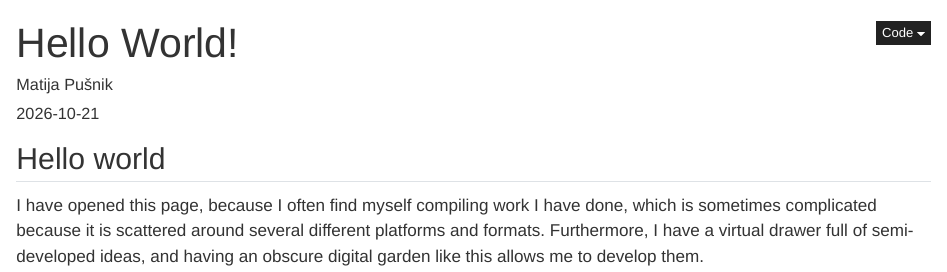
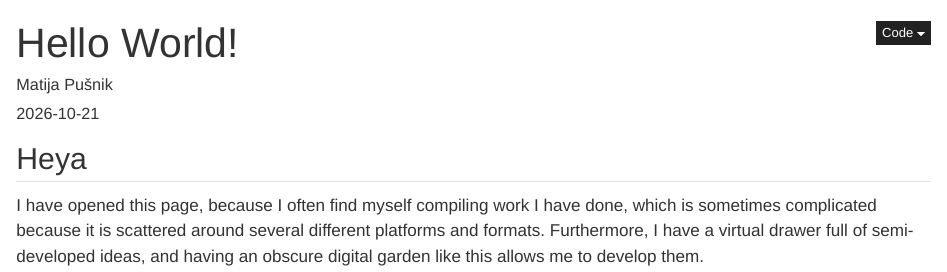
Before and after one commit to cilantro-licorice/cilantro-licorice.github.io, a Quarto document (posts/first-post.qmd): the page in a window 1100 px wide, from its top. Rendered offline with R 4.5, knitr and Pandoc in place of Quarto, with nearby package versions.

Commit message:
Auto-update website

```diff
--- a/posts/first-post.qmd
+++ b/posts/first-post.qmd
@@ -7,6 +7,6 @@ description: "The first post had to be something. To be fair it is not terribly
 
 ---
 
-## Hello world
+## Heya
 
 I have opened this page, because I often find myself compiling work I have done, which is sometimes complicated because it is scattered around several different platforms and formats. Furthermore, I have a virtual drawer full of semi-developed ideas, and having an obscure digital garden like this allows me to develop them.
```
